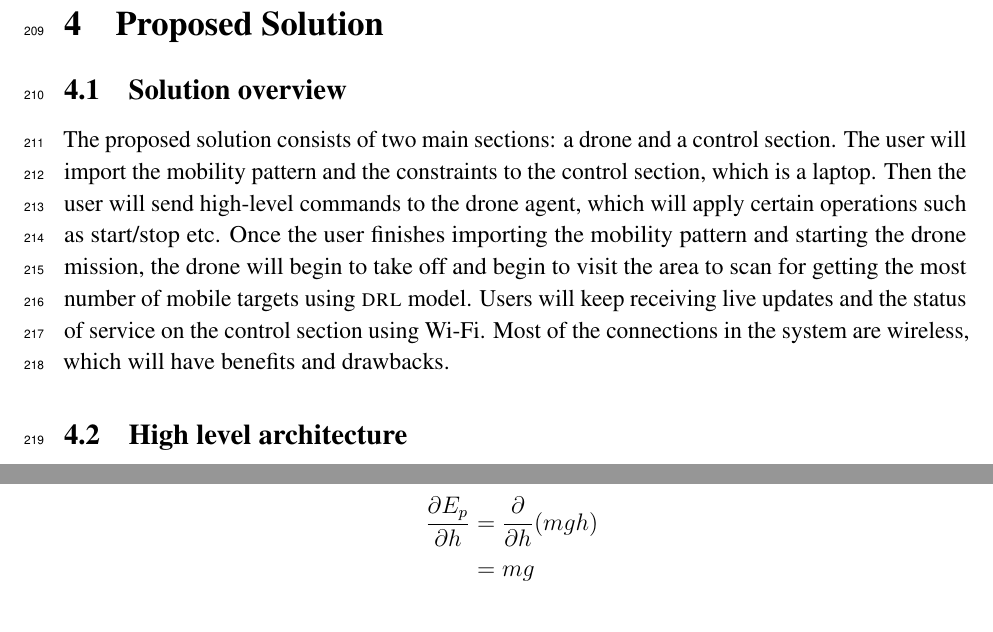
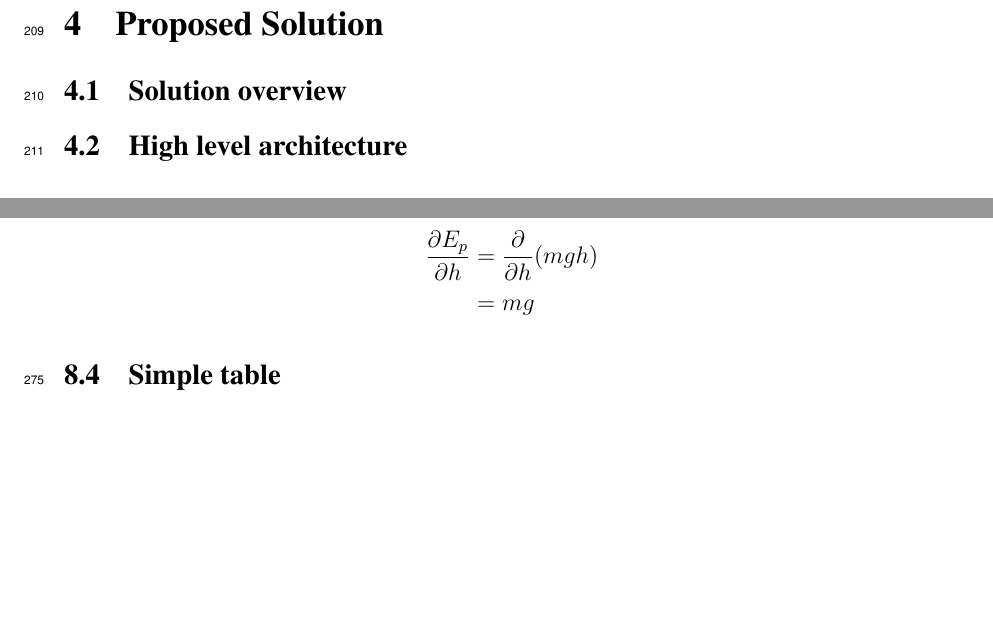
Before and after one commit to danielizham/dp-report, a LaTeX document (main.tex, which reads sections/solution.tex): two parts of pages 11 and 14 of 19, joined at a grey line, cut so that both start at the same text, the shorter picture padded with empty space. Compiled offline with pdfLaTeX.

```diff
--- a/sections/solution.tex
+++ b/sections/solution.tex
@@ -4,8 +4,7 @@
 
 \subsection{Solution overview}
 
-The proposed solution consists of two main sections: a drone and a control section. The user will import
-the mobility pattern and the constraints to the control section, which is a laptop. Then the user will send high-level commands to the drone agent, which will apply certain operations such as start/stop etc. Once the user finishes importing the mobility pattern and starting the drone mission, the drone will begin to take off and begin to visit the area to scan for getting the most number of mobile targets using \gls{drl} model. Users will keep receiving live updates and the status of service on the control section using Wi-Fi. Most of the connections in the system are wireless, which will have benefits and drawbacks.
+
 
 
 \subsection{High level architecture}
```
